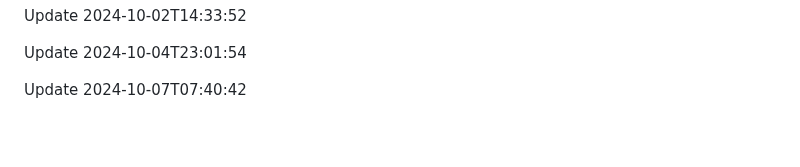
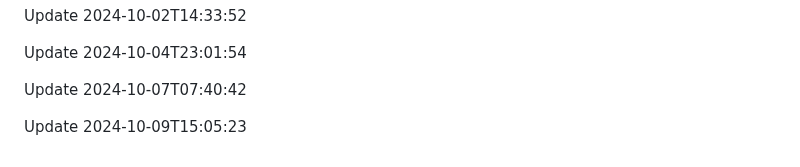
Before and after one commit to htiketun/php-messaging-suite, a Markdown page: README.md, the part around the change. Rendered like a GitHub page; blank space fills up the shorter version.

```diff
--- a/README.md
+++ b/README.md
@@ -371,3 +371,5 @@ Update 2024-10-02T14:33:52
 Update 2024-10-04T23:01:54
 
 Update 2024-10-07T07:40:42
+
+Update 2024-10-09T15:05:23
```
